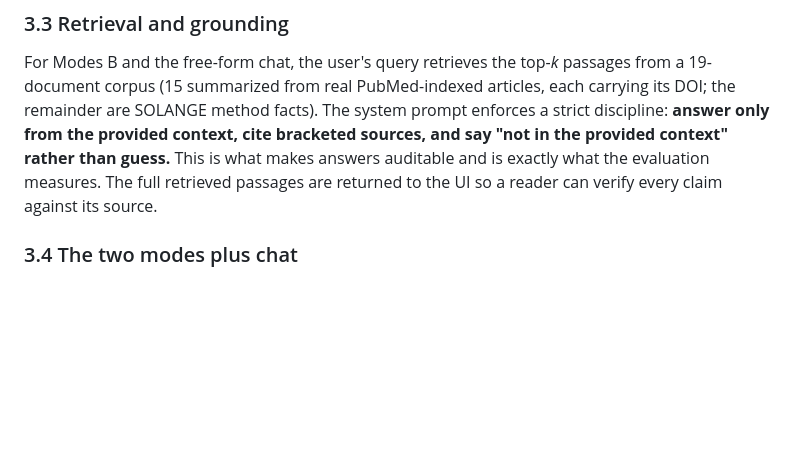
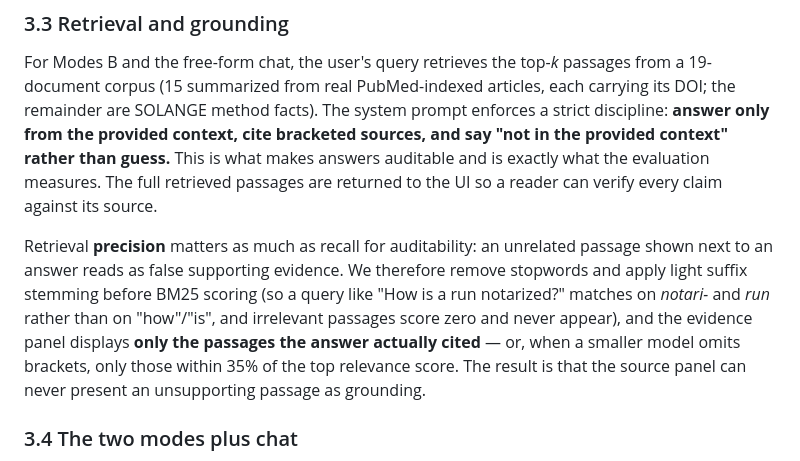
Before and after one commit to doron66-collab/lili2014, a Markdown page: ist362_copilot/paper/SOLANGE_Copilot_paper.md, the part around the change. GitHub-like rendering; blank space fills up the shorter version.

Commit message:
Paper: add retrieval-precision note (stopwords/stemming + cited-only sources)
Documents the precision engineering in the retrieval section: stopword removal
and light stemming so irrelevant passages score zero, plus displaying only the
passages the answer cited (or, absent brackets, only high-relevance ones), so
the evidence panel never shows an unsupporting source.

Co-Authored-By: Claude Opus 4.8 <noreply@anthropic.com>
Claude-Session: https://claude.ai/code/session_017K8VY6c98gvAUZ5rM4V4xH

```diff
--- a/ist362_copilot/paper/SOLANGE_Copilot_paper.md
+++ b/ist362_copilot/paper/SOLANGE_Copilot_paper.md
@@ -90,6 +90,8 @@ A design goal was **zero external dependencies**: the adapter and retriever use
 ### 3.3 Retrieval and grounding
 
 For Modes B and the free-form chat, the user's query retrieves the top-*k* passages from a 19-document corpus (15 summarized from real PubMed-indexed articles, each carrying its DOI; the remainder are SOLANGE method facts). The system prompt enforces a strict discipline: **answer only from the provided context, cite bracketed sources, and say "not in the provided context" rather than guess.** This is what makes answers auditable and is exactly what the evaluation measures. The full retrieved passages are returned to the UI so a reader can verify every claim against its source.
+
+Retrieval **precision** matters as much as recall for auditability: an unrelated passage shown next to an answer reads as false supporting evidence. We therefore remove stopwords and apply light suffix stemming before BM25 scoring (so a query like "How is a run notarized?" matches on *notari-* and *run* rather than on "how"/"is", and irrelevant passages score zero and never appear), and the evidence panel displays **only the passages the answer actually cited** — or, when a smaller model omits brackets, only those within 35% of the top relevance score. The result is that the source panel can never present an unsupporting passage as grounding.
 
 ### 3.4 The two modes plus chat
 
```
